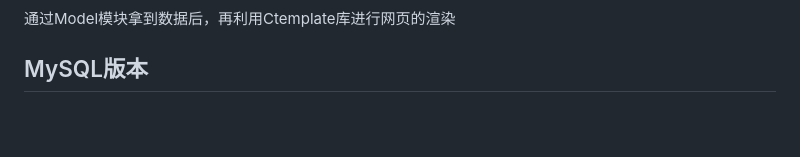
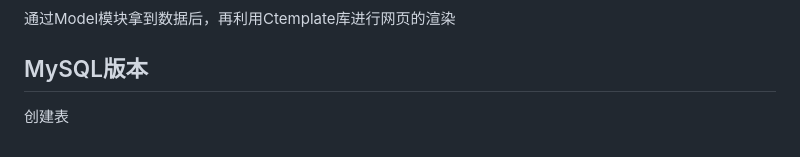
Before and after one commit to Latecomessnow/OnlineJudge, a Markdown page: README.md, the part around the change. GitHub-like rendering; blank space fills up the shorter version.

```diff
--- a/README.md
+++ b/README.md
@@ -161,3 +161,4 @@ Control模块是核心业务逻辑模块，负责负载均衡的设计，还负
 通过Model模块拿到数据后，再利用Ctemplate库进行网页的渲染
 
 ## MySQL版本
+   创建表
```
